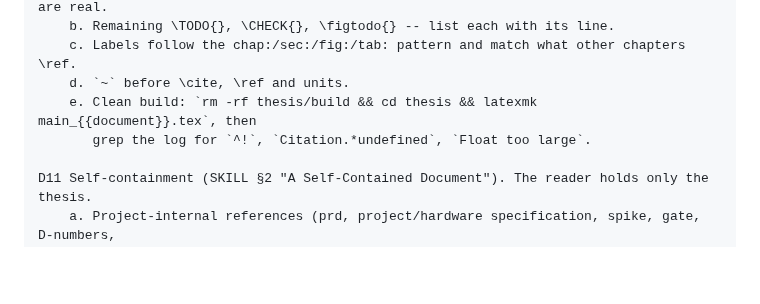
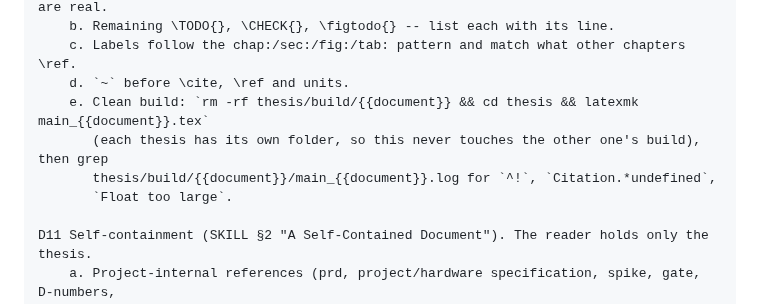
Before and after one commit to TayebKahia/voice-swarm-edge-, a Markdown page: docs/agents/thesis-chapter-review.md, the part around the change. Drawn GitHub-style; blank space fills up the shorter version.

Commit message:
docs(agents): cold-build steps name the thesis's own build folder
SKILL (the build instructions, the "build from a clean tree" rule and its checklist item) and
review Template A D9e all said `rm -rf thesis/build`. Since each thesis now has its own folder,
that deletes both builds. They now remove only thesis/build/<thesis>, and D9e reads the log from
that folder. SKILL also says to name the thesis on every latexmk call, clean included, because
.latexmkrc refuses a run that names none.

```diff
--- a/docs/agents/thesis-chapter-review.md
+++ b/docs/agents/thesis-chapter-review.md
@@ -132,8 +132,10 @@ D9  LaTeX and build hygiene.
     b. Remaining \TODO{}, \CHECK{}, \figtodo{} -- list each with its line.
     c. Labels follow the chap:/sec:/fig:/tab: pattern and match what other chapters \ref.
     d. `~` before \cite, \ref and units.
-    e. Clean build: `rm -rf thesis/build && cd thesis && latexmk main_{{document}}.tex`, then
-       grep the log for `^!`, `Citation.*undefined`, `Float too large`.
+    e. Clean build: `rm -rf thesis/build/{{document}} && cd thesis && latexmk main_{{document}}.tex`
+       (each thesis has its own folder, so this never touches the other one's build), then grep
+       thesis/build/{{document}}/main_{{document}}.log for `^!`, `Citation.*undefined`,
+       `Float too large`.
 
 D11 Self-containment (SKILL §2 "A Self-Contained Document"). The reader holds only the thesis.
     a. Project-internal references (prd, project/hardware specification, spike, gate, D-numbers,
```
Also changed, not shown: 1 other file.
